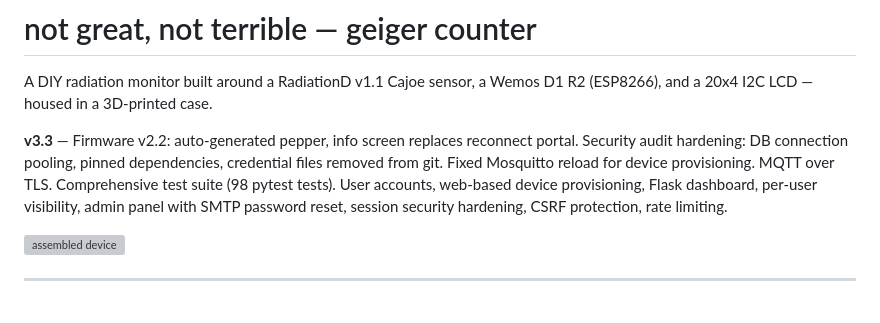
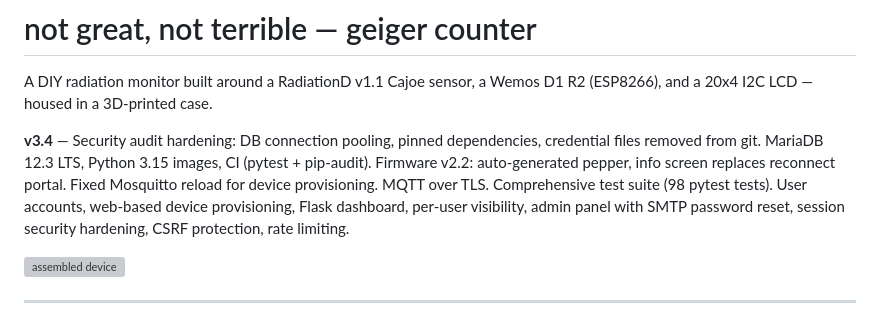
Before and after one commit to phoen-ix/ngnt-geiger-counter, a Markdown page: README.md, the part around the change. Rendered like a GitHub page; grey boxes are pictures that could not be loaded.

```diff
--- a/README.md
+++ b/README.md
@@ -2,7 +2,7 @@
 
 A DIY radiation monitor built around a RadiationD v1.1 Cajoe sensor, a Wemos D1 R2 (ESP8266), and a 20x4 I2C LCD — housed in a 3D-printed case.
 
-**v3.3** — Firmware v2.2: auto-generated pepper, info screen replaces reconnect portal. Security audit hardening: DB connection pooling, pinned dependencies, credential files removed from git. Fixed Mosquitto reload for device provisioning. MQTT over TLS. Comprehensive test suite (98 pytest tests). User accounts, web-based device provisioning, Flask dashboard, per-user visibility, admin panel with SMTP password reset, session security hardening, CSRF protection, rate limiting.
+**v3.4** — Security audit hardening: DB connection pooling, pinned dependencies, credential files removed from git. MariaDB 12.3 LTS, Python 3.15 images, CI (pytest + pip-audit). Firmware v2.2: auto-generated pepper, info screen replaces reconnect portal. Fixed Mosquitto reload for device provisioning. MQTT over TLS. Comprehensive test suite (98 pytest tests). User accounts, web-based device provisioning, Flask dashboard, per-user visibility, admin panel with SMTP password reset, session security hardening, CSRF protection, rate limiting.
 
 ![assembled device](https://user-images.githubusercontent.com/100175489/219118323-df211fda-93e7-4437-bd8e-3e14d5e2e7f8.jpg)
 
```
Also changed, not shown: HANDOVER.md (+1 -1 lines).
